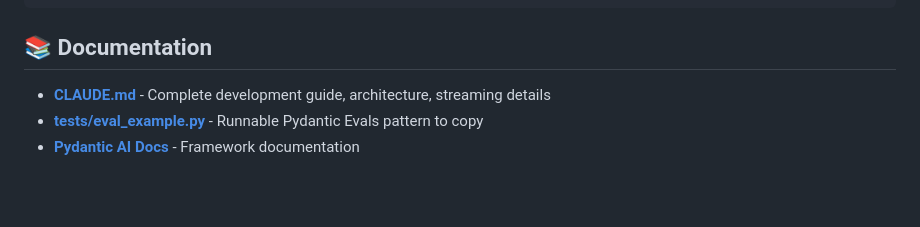
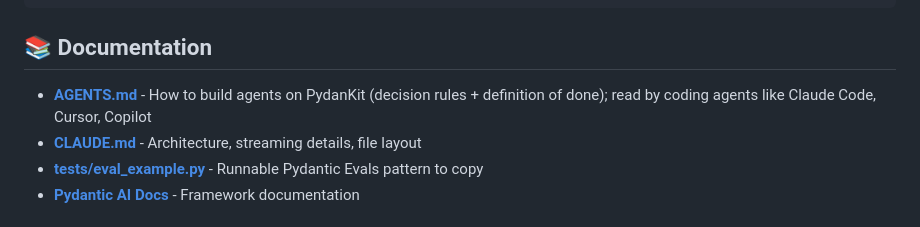
Before and after one commit to peota/PydanKit, a Markdown page: README.md, the part around the change. Drawn GitHub-style; blank space fills up the shorter version.

```diff
--- a/README.md
+++ b/README.md
@@ -199,7 +199,8 @@ docker run --env-file .env -p 8000:8000 my-agent serve --host 0.0.0.0
 
 ## 📚 Documentation
 
-- **[CLAUDE.md](CLAUDE.md)** - Complete development guide, architecture, streaming details
+- **[AGENTS.md](AGENTS.md)** - How to build agents on PydanKit (decision rules + definition of done); read by coding agents like Claude Code, Cursor, Copilot
+- **[CLAUDE.md](CLAUDE.md)** - Architecture, streaming details, file layout
 - **[tests/eval_example.py](tests/eval_example.py)** - Runnable Pydantic Evals pattern to copy
 - **[Pydantic AI Docs](https://ai.pydantic.dev/)** - Framework documentation
 
```
Also changed, not shown: AGENTS.md (added, +78 -0 lines), CLAUDE.md (+16 -13 lines).
